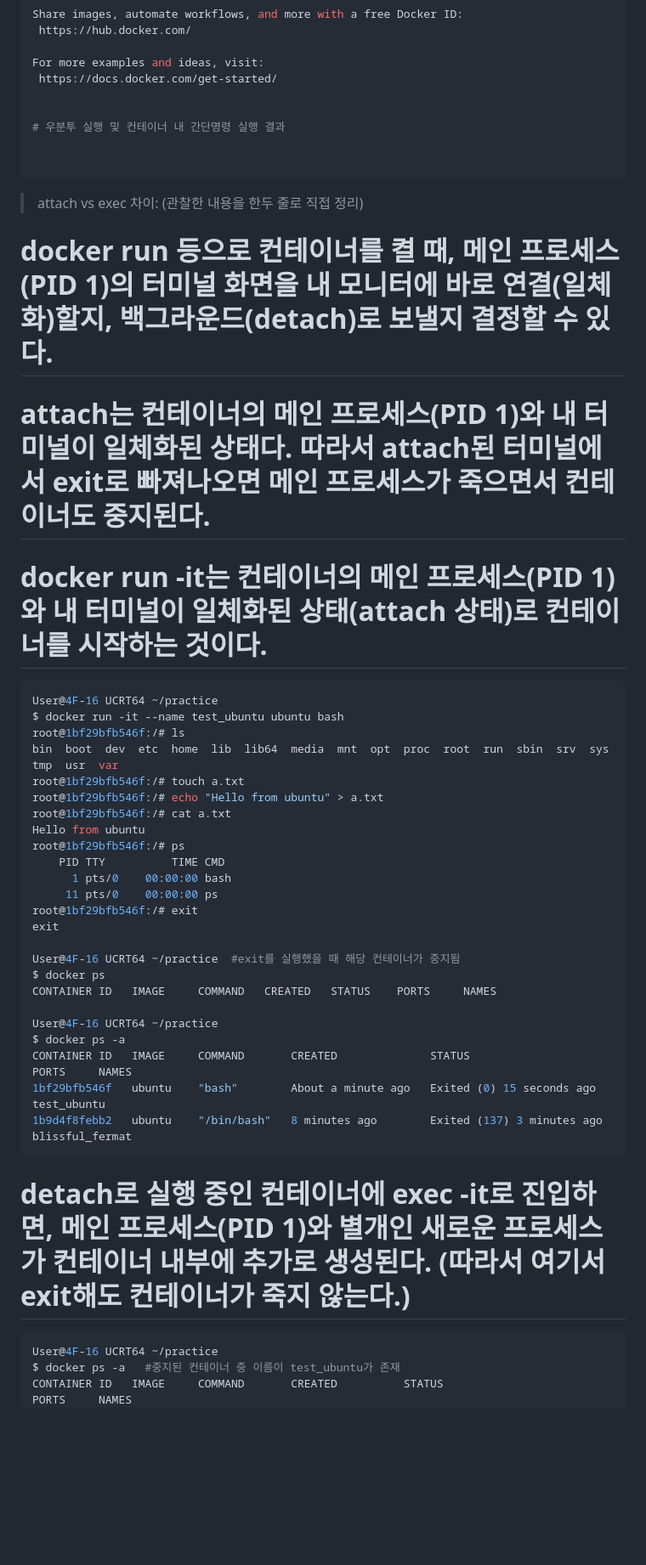
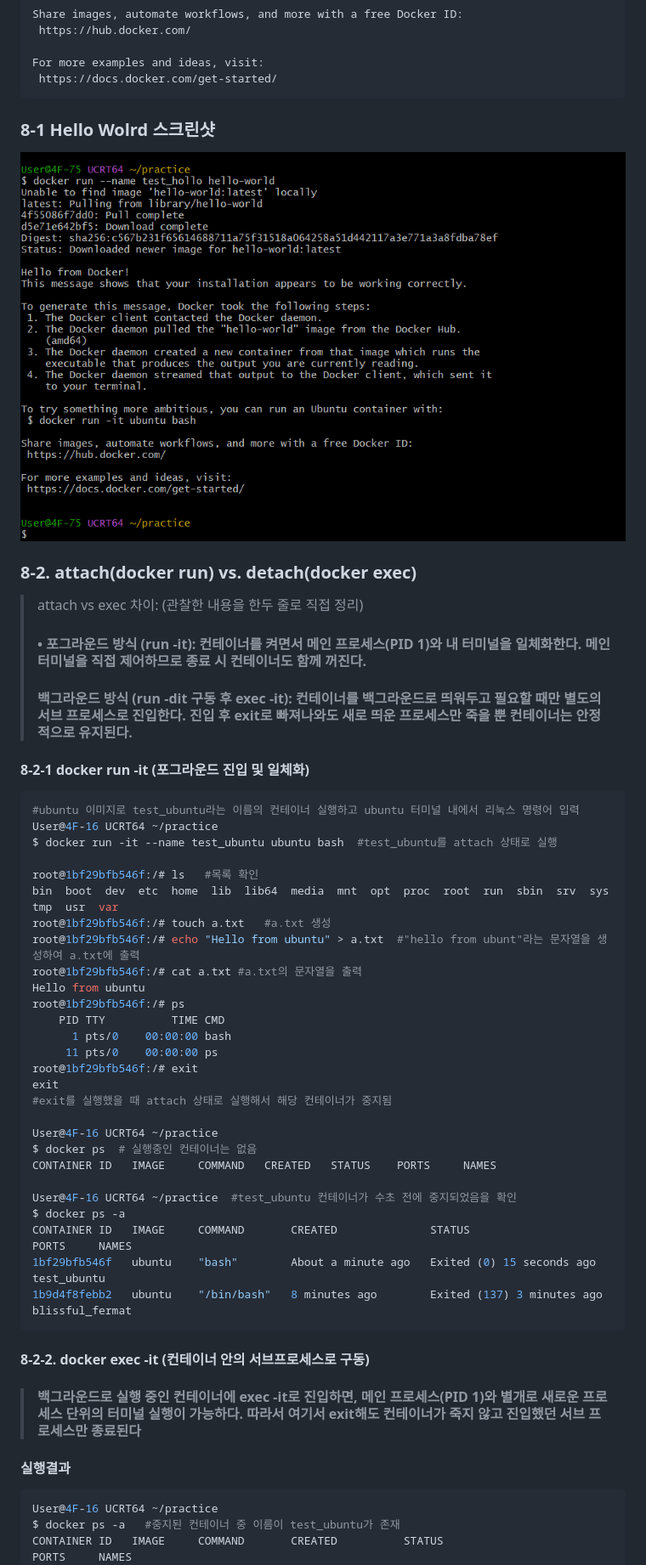
Before and after one commit to L011235/Mission-1-1-Codyssey-all-in-one, a Markdown page: README.md, the part around one of its changes. Shown at 85% size. Drawn GitHub-style; pictures changed too: images/08_01_run_hello_wolrd.png (added); blank space fills up the shorter version.

Commit message:
Docker 실행 명령어 업데이트

````diff
--- a/README.md
+++ b/README.md
@@ -722,25 +722,28 @@ Share images, automate workflows, and more with a free Docker ID:
 
 For more examples and ideas, visit:
  https://docs.docker.com/get-started/
+```
+### 8-1 Hello Wolrd 스크린샷
+![Docker_exec_-it](images/08_01_run_hello_wolrd.png)
+
+### 8-2. attach(docker run) vs. detach(docker exec)
+
+> attach vs exec 차이: (관찰한 내용을 한두 줄로 직접 정리)
+> #### • 포그라운드 방식 (run -it): 컨테이너를 켜면서 메인 프로세스(PID 1)와 내 터미널을 일체화한다. 메인 터미널을 직접 제어하므로 종료 시 컨테이너도 함께 꺼진다.
+> #### 백그라운드 방식 (run -dit 구동 후 exec -it): 컨테이너를 백그라운드로 띄워두고 필요할 때만 별도의 서브 프로세스로 진입한다. 진입 후 exit로 빠져나와도 새로 띄운 프로세스만 죽을 뿐 컨테이너는 안정적으로 유지된다.
 
 
-# 우분투 실행 및 컨테이너 내 간단명령 실행 결과
+#### 8-2-1 docker run -it (포그라운드 진입 및 일체화)
+```bash
+#ubuntu 이미지로 test_ubuntu라는 이름의 컨테이너 실행하고 ubuntu 터미널 내에서 리눅스 명령어 입력
+User@4F-16 UCRT64 ~/practice
+$ docker run -it --name test_ubuntu ubuntu bash  #test_ubuntu를 attach 상태로 실행
 
-
-```
-> attach vs exec 차이: (관찰한 내용을 한두 줄로 직접 정리)
-# docker run 등으로 컨테이너를 켤 때, 메인 프로세스(PID 1)의 터미널 화면을 내 모니터에 바로 연결(일체화)할지, 백그라운드(detach)로 보낼지 결정할 수 있다.
-# attach는 컨테이너의 메인 프로세스(PID 1)와 내 터미널이 일체화된 상태다. 따라서 attach된 터미널에서 exit로 빠져나오면 메인 프로세스가 죽으면서 컨테이너도 중지된다.
-# docker run -it는 컨테이너의 메인 프로세스(PID 1)와 내 터미널이 일체화된 상태(attach 상태)로 컨테이너를 시작하는 것이다.
-
-```bash
-User@4F-16 UCRT64 ~/practice
-$ docker run -it --name test_ubuntu ubuntu bash
-root@1bf29bfb546f:/# ls
+root@1bf29bfb546f:/# ls   #목록 확인
 bin  boot  dev  etc  home  lib  lib64  media  mnt  opt  proc  root  run  sbin  srv  sys  tmp  usr  var
-root@1bf29bfb546f:/# touch a.txt
-root@1bf29bfb546f:/# echo "Hello from ubuntu" > a.txt
-root@1bf29bfb546f:/# cat a.txt
+root@1bf29bfb546f:/# touch a.txt   #a.txt 생성
+root@1bf29bfb546f:/# echo "Hello from ubuntu" > a.txt  #"hello from ubunt"라는 문자열을 생성하여 a.txt에 출력
+root@1bf29bfb546f:/# cat a.txt #a.txt의 문자열을 출력
 Hello from ubuntu
 root@1bf29bfb546f:/# ps
     PID TTY          TIME CMD
@@ -748,20 +751,23 @@ root@1bf29bfb546f:/# ps
      11 pts/0    00:00:00 ps
 root@1bf29bfb546f:/# exit
 exit
+#exit를 실행했을 때 attach 상태로 실행해서 해당 컨테이너가 중지됨
 
-User@4F-16 UCRT64 ~/practice  #exit를 실행했을 때 해당 컨테이너가 중지됨
-$ docker ps
+User@4F-16 UCRT64 ~/practice
+$ docker ps  # 실행중인 컨테이너는 없음
 CONTAINER ID   IMAGE     COMMAND   CREATED   STATUS    PORTS     NAMES
 
-User@4F-16 UCRT64 ~/practice
+User@4F-16 UCRT64 ~/practice  #test_ubuntu 컨테이너가 수초 전에 중지되었음을 확인
 $ docker ps -a
 CONTAINER ID   IMAGE     COMMAND       CREATED              STATUS                       PORTS     NAMES
 1bf29bfb546f   ubuntu    "bash"        About a minute ago   Exited (0) 15 seconds ago              test_ubuntu
 1b9d4f8febb2   ubuntu    "/bin/bash"   8 minutes ago        Exited (137) 3 minutes ago             blissful_fermat
 ```
 
-# detach로 실행 중인 컨테이너에 exec -it로 진입하면, 메인 프로세스(PID 1)와 별개인 새로운 프로세스가 컨테이너 내부에 추가로 생성된다. (따라서 여기서 exit해도 컨테이너가 죽지 않는다.)
 
+#### 8-2-2. docker exec -it (컨테이너 안의 서브프로세스로 구동)
+> #### 백그라운드로 실행 중인 컨테이너에 exec -it로 진입하면, 메인 프로세스(PID 1)와 별개로 새로운 프로세스 단위의 터미널 실행이 가능하다. 따라서 여기서 exit해도 컨테이너가 죽지 않고 진입했던 서브 프로세스만 종료된다
+#### 실행결과
 ```bash
 User@4F-16 UCRT64 ~/practice
 $ docker ps -a   #중지된 컨테이너 중 이름이 test_ubuntu가 존재
````
Also changed, not shown: other parts of README.md (+5 -4 lines), images/08_02_02_Docker_exec_it.png (added).
